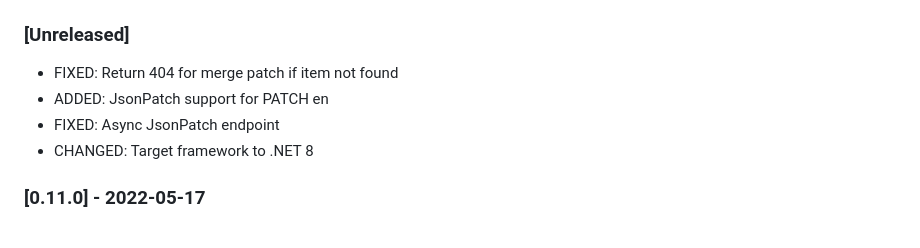
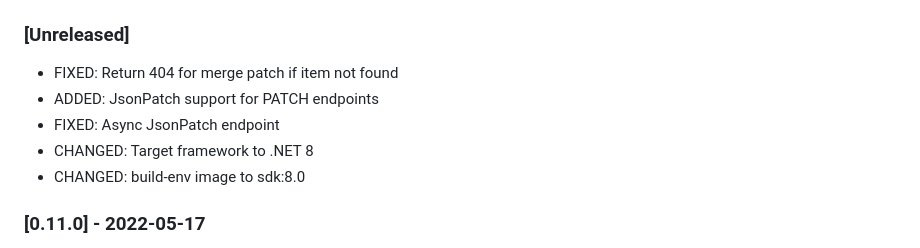
Before and after one commit to ttu/dotnet-fake-json-server, a Markdown page: CHANGELOG.md, the part around the change. GitHub-like rendering.

Commit message:
Resolve comments : Updated Changelog

```diff
--- a/CHANGELOG.md
+++ b/CHANGELOG.md
@@ -2,9 +2,10 @@
 
 ### [Unreleased]
 * FIXED: Return 404 for merge patch if item not found
-* ADDED: JsonPatch support for PATCH en
+* ADDED: JsonPatch support for PATCH endpoints
 * FIXED: Async JsonPatch endpoint
-*  CHANGED: Target framework to .NET 8
+* CHANGED: Target framework to .NET 8
+* CHANGED: build-env image to sdk:8.0
 
 ### [0.11.0] - 2022-05-17
 * FIXED: Basic Authentication unauthorized result
```
